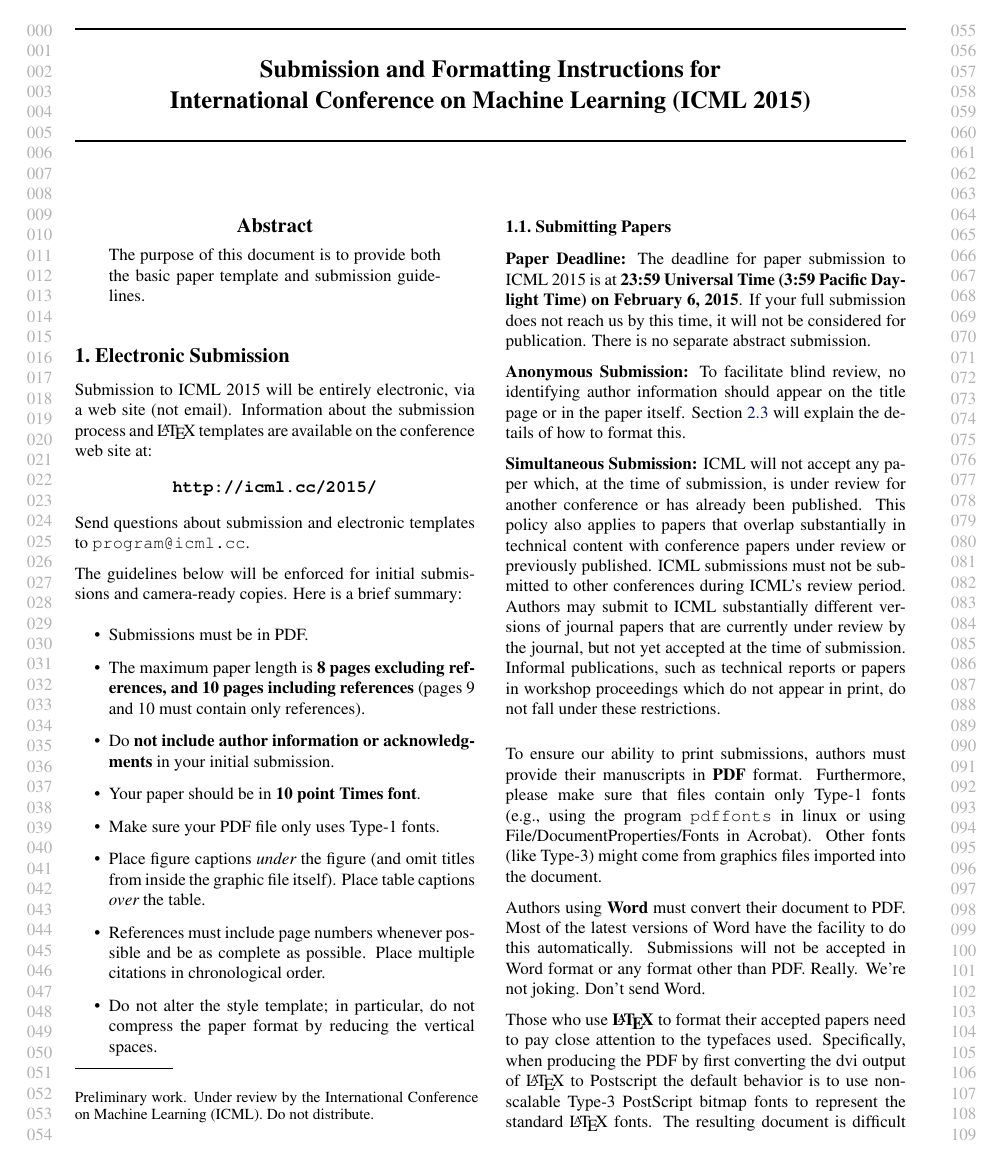
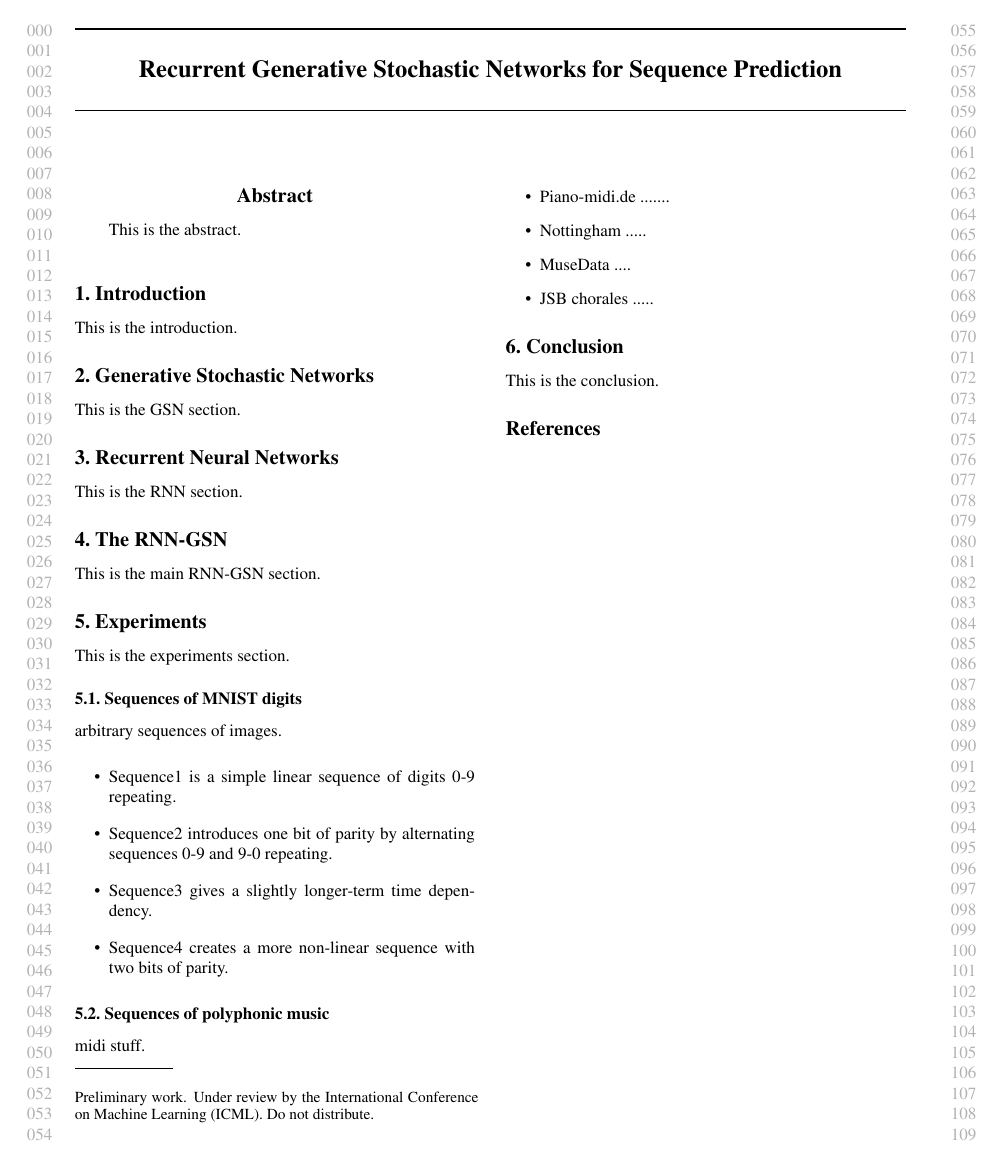
Before and after one commit to andreas-koukorinis/rnngsn_icml15, a LaTeX paper (rnngsn_main.tex, which reads sections/abstract.tex, sections/conclusion.tex, sections/experiments.tex): page 1 of 5 before the commit and the whole page after it. Compiled offline with pdfLaTeX.

Commit message:
starting section outlines

```diff
--- a/rnngsn_main.tex
+++ b/rnngsn_main.tex
@@ -43,50 +39,69 @@
 
 % The \icmltitle you define below is probably too long as a header.
 % Therefore, a short form for the running title is supplied here:
-\icmltitlerunning{Submission and Formatting Instructions for ICML 2015}
+\icmltitlerunning{Recurrent Generative Stochastic Networks for Sequence Prediction}
 
 \begin{document}
 
 \twocolumn[
-\icmltitle{Submission and Formatting Instructions for \\
-           International Conference on Machine Learning (ICML 2015)}
+\icmltitle{Recurrent Generative Stochastic Networks for Sequence Prediction}
 
 % It is OKAY to include author information, even for blind
 % submissions: the style file will automatically remove it for you
 % unless you've provided the [accepted] option to the icml2015
 % package.
-\icmlauthor{Your Name}{email@yourdomain.edu}
-\icmladdress{Your Fantastic Institute,
-            314159 Pi St., Palo Alto, CA 94306 USA}
-\icmlauthor{Your CoAuthor's Name}{email@coauthordomain.edu}
-\icmladdress{Their Fantastic Institute,
-            27182 Exp St., Toronto, ON M6H 2T1 CANADA}
+\icmlauthor{Markus Beissinger}{email}
+\icmladdress{University of Pennsylvania, xxxx walnut St., Philadelphia, PA 19104 USA}
+\icmlauthor{Lyle Ungar}{email}
+\icmladdress{University of Pennsylvania, xxxx walnut St., Philadelphia, PA 19104 USA}
 
 % You may provide any keywords that you
 % find helpful for describing your paper; these are used to populate
 % the "keywords" metadata in the PDF but will not be shown in the document
-\icmlkeywords{boring formatting information, machine learning, ICML}
+\icmlkeywords{deep learning, sequence, RNN, GSN, generative}
 
 \vskip 0.3in
 ]
 
 
 \begin{abstract}
-	\input{sections/examples/abstract}
+	\input{sections/abstract}
 \end{abstract}
 
 
-\section{Electronic Submission}
-\label{submission}
-\input{sections/examples/submitting}
+\section{Introduction}
+\label{introduction}
+\input{sections/introduction}
 
 
-\section{Format of the Paper}
- \input{sections/examples/format}
+\section{Generative Stochastic Networks}
+\label{gsn}
+\input{sections/gsn}
 
-% Acknowledgements should only appear in the accepted version.
-\section*{Acknowledgments}
- \input{sections/examples/acknowledgments}
+
+\section{Recurrent Neural Networks}
+\label{rnn}
+\input{sections/rnn}
+
+
+\section{The RNN-GSN}
+\label{rnn-gsn}
+\input{sections/rnn-gsn}
+
+
+\section{Experiments}
+\label{experiments}
+\input{sections/experiments}
+
+
+\section{Conclusion}
+\label{conclusion}
+\input{sections/conclusion}
+
+
+% Acknowledgments should only appear in the accepted version.
+%\section*{Acknowledgments}
+ %\input{sections/acknowledgments}
 
 
 % In the unusual situation where you want a paper to appear in the
@@ -95,17 +110,5 @@
 
-\bibliography{references/examples/example_paper}
+\bibliography{references/rnngsn_bibliography}
 \bibliographystyle{icml2015}
 
 \end{document}
-
-
-% This document was modified from the file originally made available by
-% Pat Langley and Andrea Danyluk for ICML-2K. This version was
-% created by Lise Getoor and Tobias Scheffer, it was slightly modified
-% from the 2010 version by Thorsten Joachims & Johannes Fuernkranz,
-% slightly modified from the 2009 version by Kiri Wagstaff and
-% Sam Roweis's 2008 version, which is slightly modified from
-% Prasad Tadepalli's 2007 version which is a lightly
-% changed version of the previous year's version by Andrew Moore,
-% which was in turn edited from those of Kristian Kersting and
-% Codrina Lauth. Alex Smola contributed to the algorithmic style files.
--- /dev/null
+++ b/sections/abstract.tex
@@ -0,0 +1 @@
+This is the abstract.
--- /dev/null
+++ b/sections/conclusion.tex
@@ -0,0 +1 @@
+This is the conclusion.
--- /dev/null
+++ b/sections/experiments.tex
@@ -0,0 +1,19 @@
+This is the experiments section.
+
+\subsection{Sequences of MNIST digits}
+	arbitrary sequences of images.
+	\begin{itemize}
+		\item Sequence1 is a simple linear sequence of digits 0-9 repeating.
+		\item Sequence2 introduces one bit of parity by alternating sequences 0-9 and 9-0 repeating.
+		\item Sequence3 gives a slightly longer-term time dependency.
+		\item Sequence4 creates a more non-linear sequence with two bits of parity.
+	\end{itemize}
+
+\subsection{Sequences of polyphonic music}
+	midi stuff.
+	\begin{itemize}
+		\item Piano-midi.de .......
+		\item Nottingham .....
+		\item MuseData ....
+		\item JSB chorales .....
+	\end{itemize}
--- /dev/null
+++ b/sections/gsn.tex
@@ -0,0 +1 @@
+This is the GSN section.
--- /dev/null
+++ b/sections/introduction.tex
@@ -0,0 +1 @@
+This is the introduction.
--- /dev/null
+++ b/sections/rnn-gsn.tex
@@ -0,0 +1 @@
+This is the main RNN-GSN section.
--- /dev/null
+++ b/sections/rnn.tex
@@ -0,0 +1 @@
+This is the RNN section.
```
Also changed, not shown: references/rnngsn_bibliography.bib (+16 -73 lines), sections/acknowledgments.tex (added, +1 -0 lines), rnngsn_main.pdf, rnngsn_main.tex (8 more changed lines).
